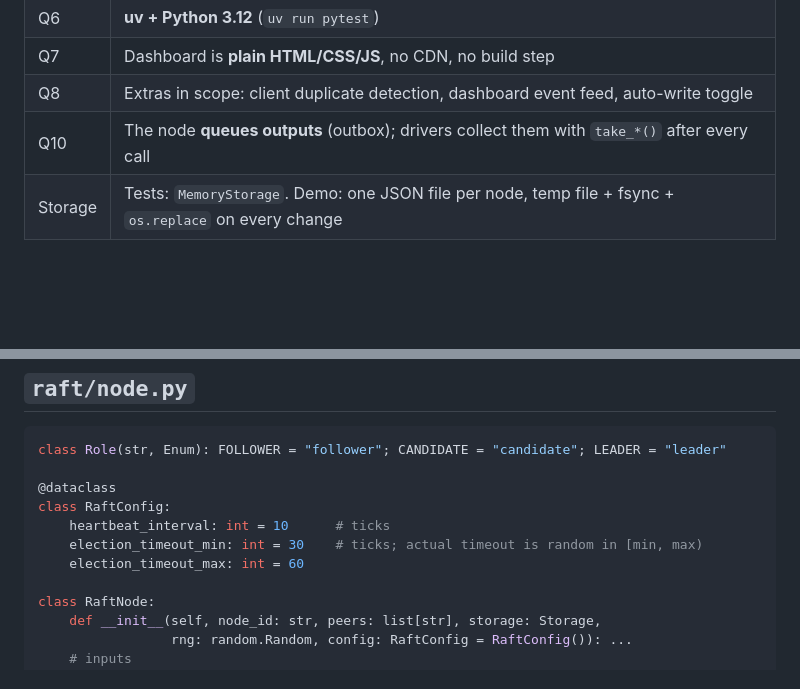
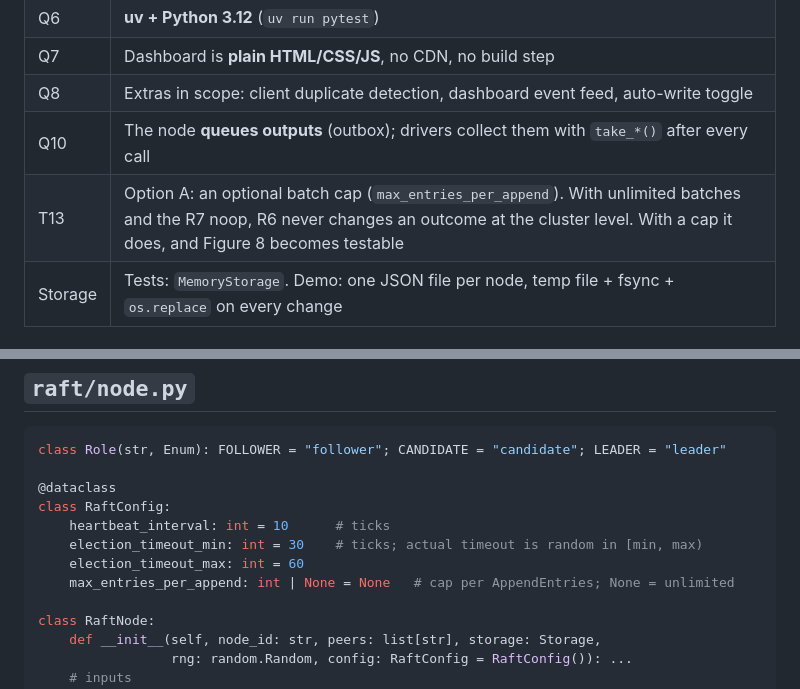
Before and after one commit to Rahul-Bhargav/raft-kv, a Markdown page: DESIGN.md, 2 parts joined by grey strips. GitHub-like rendering; blank space fills up the shorter version.

```diff
--- a/DESIGN.md
+++ b/DESIGN.md
@@ -23,6 +23,7 @@ Q1–Q10 were not answered explicitly, so the recommended options are in force.
 | Q7 | Dashboard is **plain HTML/CSS/JS**, no CDN, no build step |
 | Q8 | Extras in scope: client duplicate detection, dashboard event feed, auto-write toggle |
 | Q10 | The node **queues outputs** (outbox); drivers collect them with `take_*()` after every call |
+| T13 | Option A: an optional batch cap (`max_entries_per_append`). With unlimited batches and the R7 noop, R6 never changes an outcome at the cluster level. With a cap it does, and Figure 8 becomes testable |
 | Storage | Tests: `MemoryStorage`. Demo: one JSON file per node, temp file + fsync + `os.replace` on every change |
 
 ## Architecture: one core, two drivers
@@ -101,6 +102,7 @@ class RaftConfig:
     heartbeat_interval: int = 10      # ticks
     election_timeout_min: int = 30    # ticks; actual timeout is random in [min, max)
     election_timeout_max: int = 60
+    max_entries_per_append: int | None = None   # cap per AppendEntries; None = unlimited
 
 class RaftNode:
     def __init__(self, node_id: str, peers: list[str], storage: Storage,
```
Also changed, not shown: PLAN.md (+19 -7 lines).
